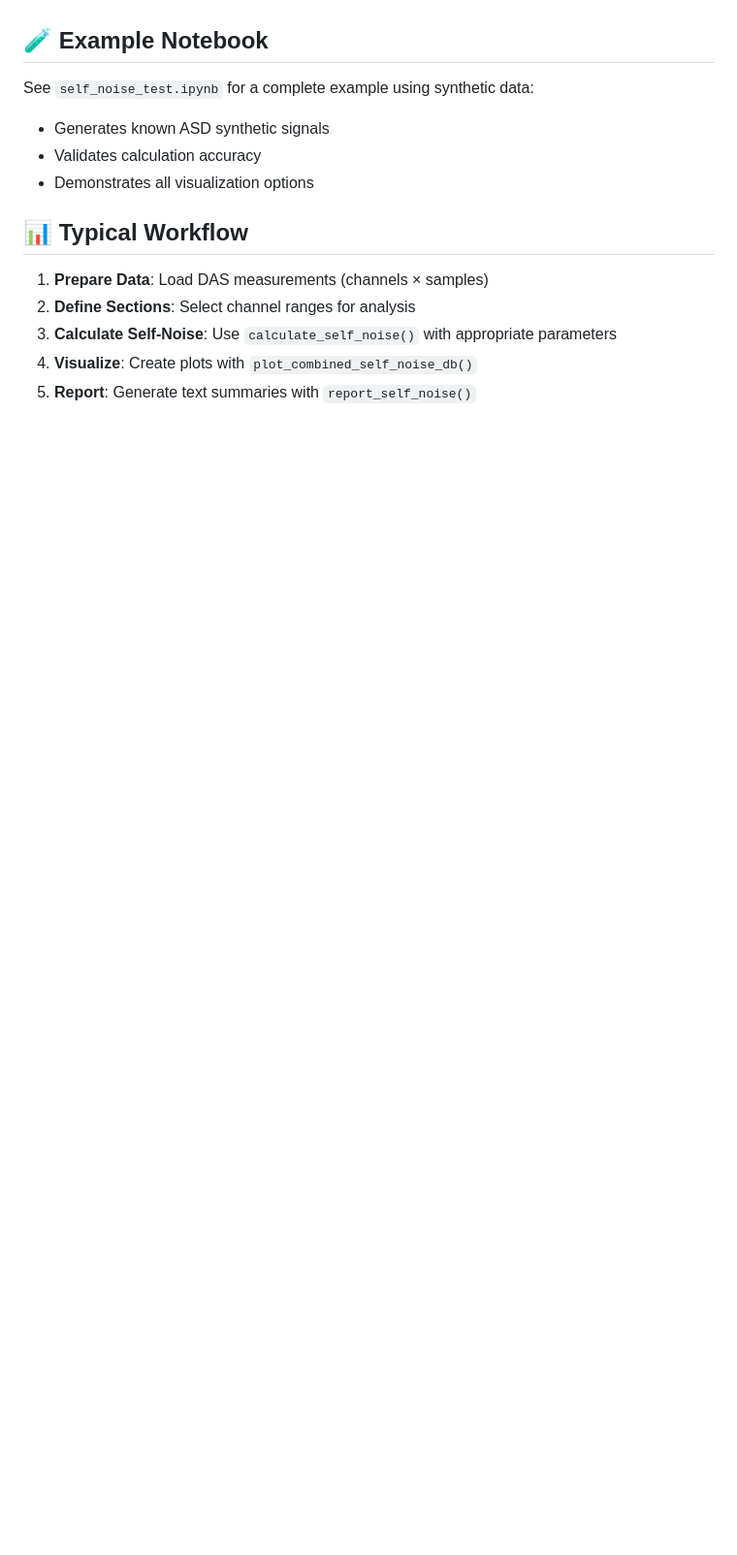
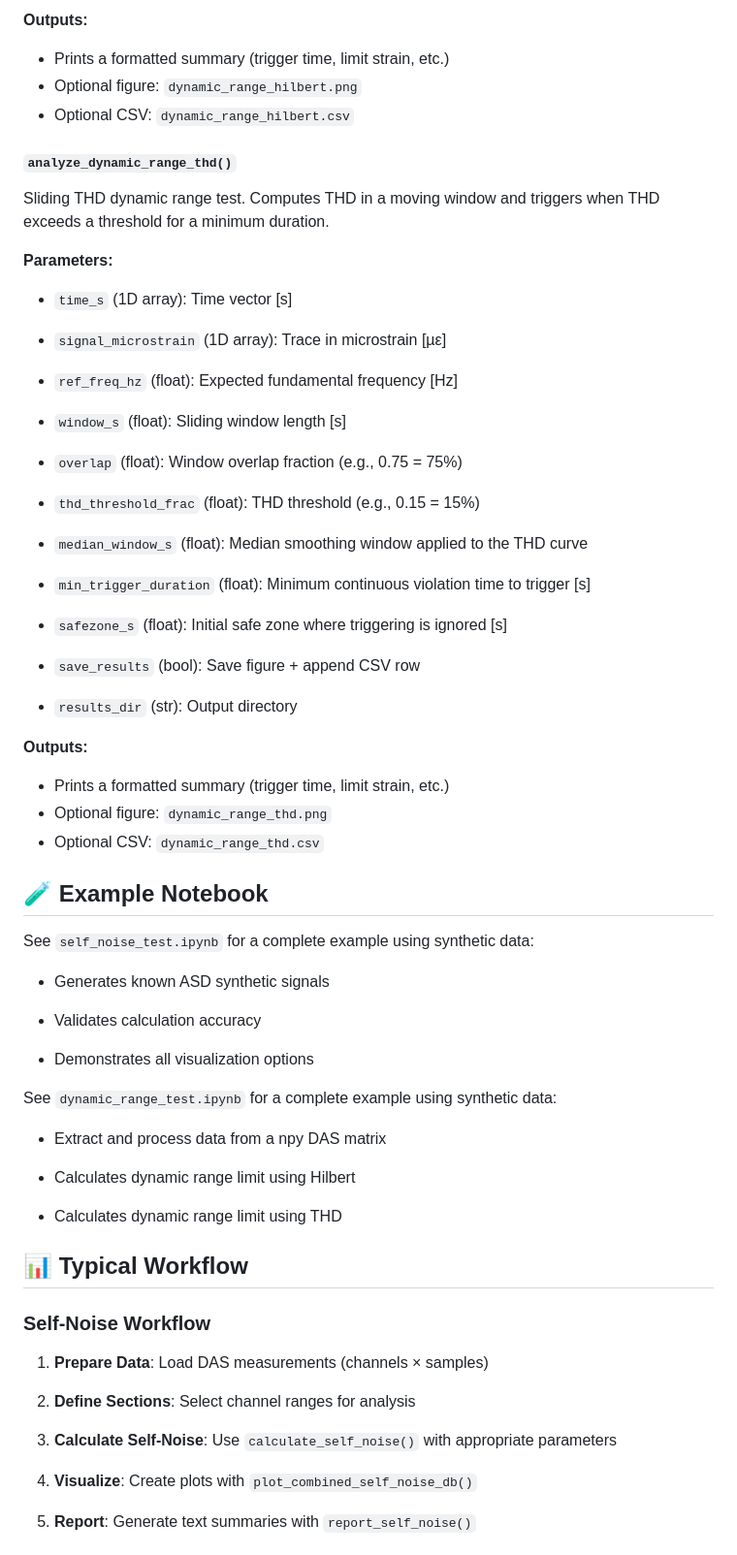
Before and after one commit to SEAFOM-Fiber-Optic-Monitoring-Group/pySEAFOM, a Markdown page: README.md, the part around one of its changes. Shown at 97% size. GitHub-like rendering; blank space fills up the shorter version.

```diff
--- a/README.md
+++ b/README.md
@@ -122,15 +309,85 @@ Prints formatted text report.
+**Outputs:**
+
+- Prints a formatted summary (trigger time, limit strain, etc.)
+- Optional figure: `dynamic_range_hilbert.png`
+- Optional CSV: `dynamic_range_hilbert.csv`
+
+#### `analyze_dynamic_range_thd()`
+
+Sliding THD dynamic range test. Computes THD in a moving window and triggers when THD exceeds a threshold for a minimum duration.
+
+**Parameters:**
+
+- `time_s` (1D array): Time vector [s]
+
+- `signal_microstrain` (1D array): Trace in microstrain [µε]
+
+- `ref_freq_hz` (float): Expected fundamental frequency [Hz]
+
+- `window_s` (float): Sliding window length [s]
+
+- `overlap` (float): Window overlap fraction (e.g., 0.75 = 75%)
+
+- `thd_threshold_frac` (float): THD threshold (e.g., 0.15 = 15%)
+
+- `median_window_s` (float): Median smoothing window applied to the THD curve
+
+- `min_trigger_duration` (float): Minimum continuous violation time to trigger [s]
+
+- `safezone_s` (float): Initial safe zone where triggering is ignored [s]
+
+- `save_results` (bool): Save figure + append CSV row
+
+- `results_dir` (str): Output directory
+
+**Outputs:**
+
+- Prints a formatted summary (trigger time, limit strain, etc.)
+- Optional figure: `dynamic_range_thd.png`
+- Optional CSV: `dynamic_range_thd.csv`
+
+
+
+
+
+
+
+
 
 ## 🧪 Example Notebook
 
+
+
 See `self_noise_test.ipynb` for a complete example using synthetic data:
+
 - Generates known ASD synthetic signals
+
 - Validates calculation accuracy
+
 - Demonstrates all visualization options
+
+
+See `dynamic_range_test.ipynb` for a complete example using synthetic data:
+
+- Extract and process data from a npy DAS matrix
+
+- Calculates dynamic range limit using Hilbert
+
+- Calculates dynamic range limit using THD
+
+
 
 ## 📊 Typical Workflow
 
+
+### Self-Noise Workflow
+
 1. **Prepare Data**: Load DAS measurements (channels × samples)
+
 2. **Define Sections**: Select channel ranges for analysis
+
 3. **Calculate Self-Noise**: Use `calculate_self_noise()` with appropriate parameters
+
 4. **Visualize**: Create plots with `plot_combined_self_noise_db()`
+
 5. **Report**: Generate text summaries with `report_self_noise()`
```
Also changed, not shown: other parts of README.md (+306 -36 lines).
